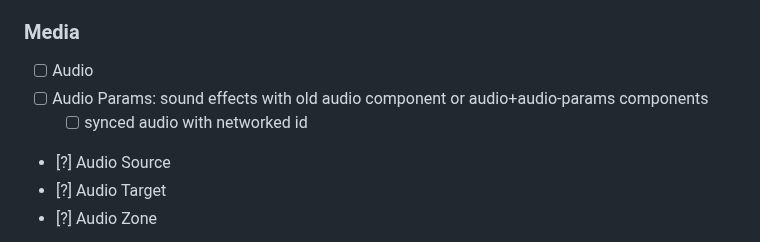
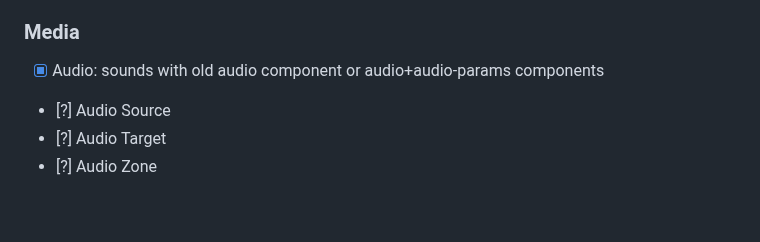
Before and after one commit to c-frame/aframe-gltf-model-plus, a Markdown page: README.md, the part around the change. Rendered like a GitHub page; blank space fills up the shorter version.

Commit message:
mark audio component as done

```diff
--- a/README.md
+++ b/README.md
@@ -133,9 +133,7 @@ Legend:
 
 ### Media
 
-- [ ] Audio
-- [ ] Audio Params: sound effects with old audio component or audio+audio-params components
-  - [ ] synced audio with networked id
+- [x] Audio: sounds with old audio component or audio+audio-params components
 - [?] Audio Source
 - [?] Audio Target
 - [?] Audio Zone
```
